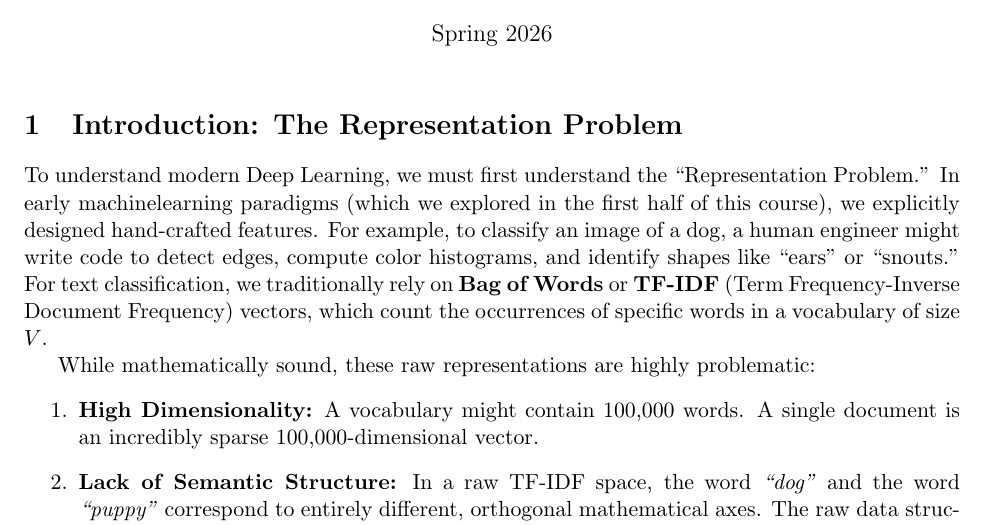
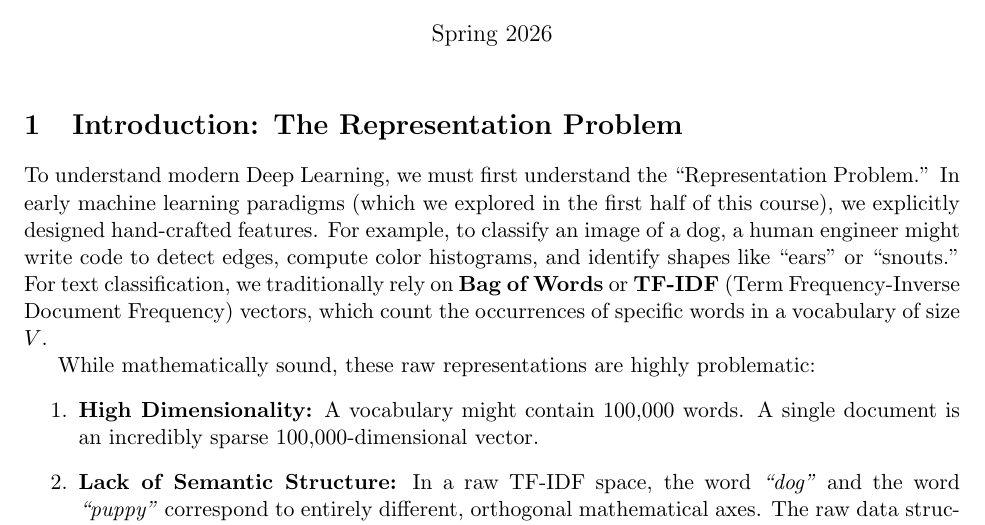
Before and after one commit to KellisLab/MIT-6.390-Lab-8-Representation-Learning, a LaTeX problem sheet (worksheets/lab8_assignment.tex): part of page 1 of 8, cut so that both start at the same text. Compiled offline with pdfLaTeX.

Commit message:
Update PDFs

```diff
--- a/worksheets/lab8_assignment.tex
+++ b/worksheets/lab8_assignment.tex
@@ -42,7 +42,7 @@
 
 \section{Introduction: The Representation Problem}
 
-To understand modern Deep Learning, we must first understand the ``Representation Problem.'' In early machinelearning paradigms (which we explored in the first half of this course), we explicitly designed hand-crafted features. For example, to classify an image of a dog, a human engineer might write code to detect edges, compute color histograms, and identify shapes like ``ears'' or ``snouts.'' For text classification, we traditionally rely on \textbf{Bag of Words} or \textbf{TF-IDF} (Term Frequency-Inverse Document Frequency) vectors, which count the occurrences of specific words in a vocabulary of size $V$.
+To understand modern Deep Learning, we must first understand the ``Representation Problem.'' In early machine learning paradigms (which we explored in the first half of this course), we explicitly designed hand-crafted features. For example, to classify an image of a dog, a human engineer might write code to detect edges, compute color histograms, and identify shapes like ``ears'' or ``snouts.'' For text classification, we traditionally rely on \textbf{Bag of Words} or \textbf{TF-IDF} (Term Frequency-Inverse Document Frequency) vectors, which count the occurrences of specific words in a vocabulary of size $V$.
 
 While mathematically sound, these raw representations are highly problematic:
 \begin{enumerate}
```
Also changed, not shown: worksheets/lab8_assignment_solutions.tex (+1 -1 lines), worksheets/lab8_assignment.pdf, worksheets/lab8_assignment_solutions.pdf.
